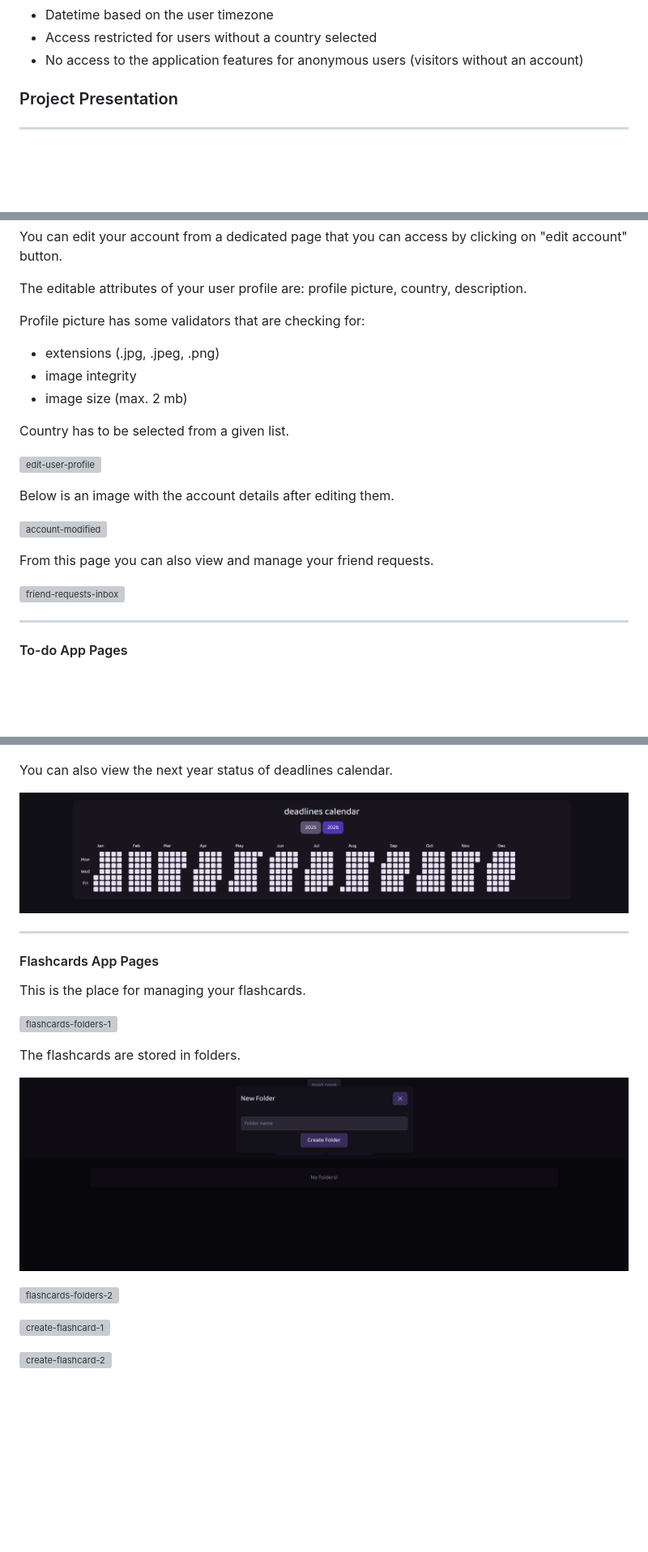
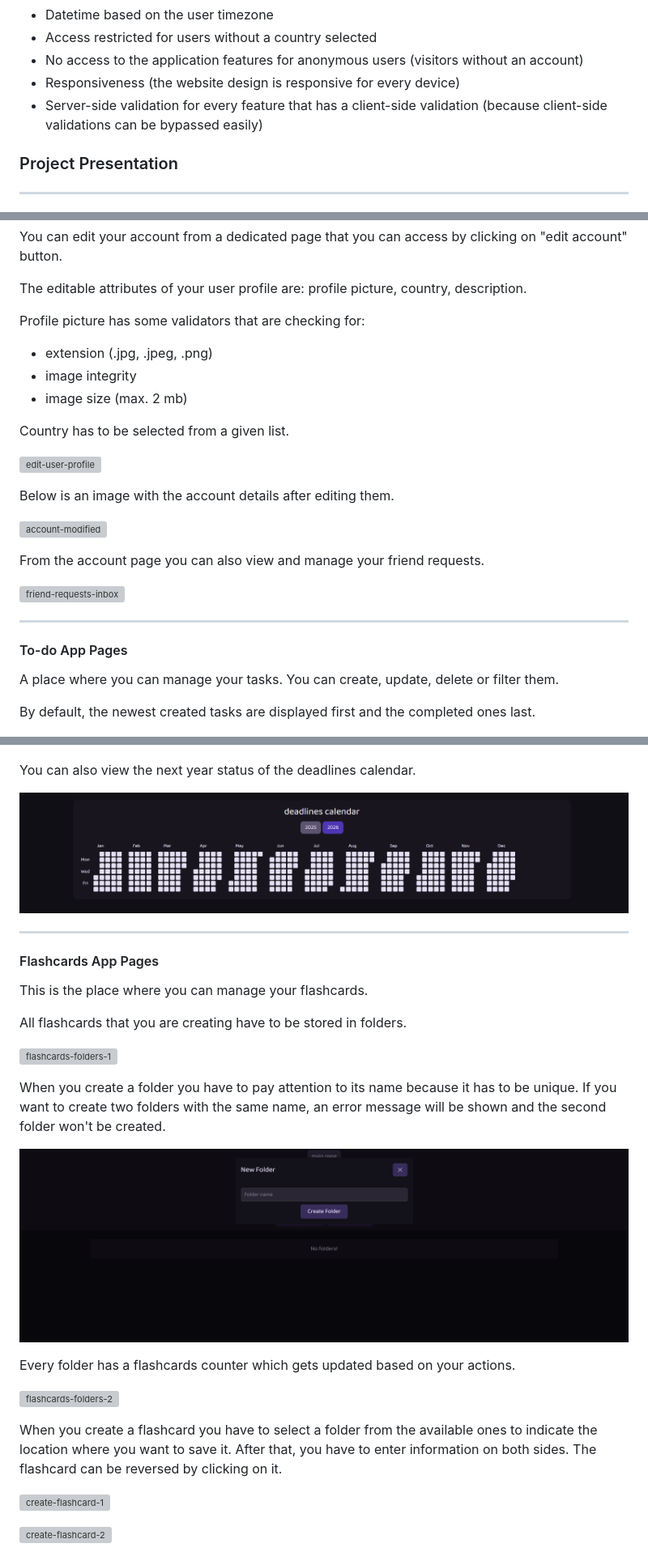
Before and after one commit to Alex-SA1/Efficient-Study-Platform, a Markdown page: README.md, 3 parts joined by grey strips. Shown at 81% size. GitHub-like rendering; blank space fills up the shorter version; grey boxes are pictures that could not be loaded.

```diff
--- a/README.md
+++ b/README.md
@@ -47,6 +46,8 @@ Navigating through the app you will find a tasks management system, a place for
 - Datetime based on the user timezone
 - Access restricted for users without a country selected
 - No access to the application features for anonymous users (visitors without an account)
+- Responsiveness (the website design is responsive for every device)
+- Server-side validation for every feature that has a client-side validation (because client-side validations can be bypassed easily)
 
 
 ### Project Presentation
@@ -142,7 +143,7 @@ You can edit your account from a dedicated page that you can access by clicking
 The editable attributes of your user profile are: profile picture, country, description.
 
 Profile picture has some validators that are checking for:
-- extensions (.jpg, .jpeg, .png)
+- extension (.jpg, .jpeg, .png)
 - image integrity
 - image size (max. 2 mb)
 
@@ -154,12 +155,17 @@ Below is an image with the account details after editing them.
 
 ![account-modified](https://github.com/Alex-SA1/Efficient-Study-Platform/blob/main/images/account_modified.png?raw=true)
 
-From this page you can also view and manage your friend requests.
+From the account page you can also view and manage your friend requests.
 
 ![friend-requests-inbox](https://github.com/Alex-SA1/Efficient-Study-Platform/blob/main/images/friend-requests-inbox.png?raw=true)
 
 ------------
 
 #### To-do App Pages
+
+A place where you can manage your tasks. You can create, update, delete or filter them.
+
+By default, the newest created tasks are displayed first and the completed ones last.
+
 ![tasks-1](https://github.com/Alex-SA1/Efficient-Study-Platform/blob/main/images/tasks_1.png?raw=true)
 
@@ -187,7 +201,7 @@ After you add some tasks, you will notice that the deadlines calendar from main
 
 ![deadlines-calendar-update-2](https://github.com/Alex-SA1/Efficient-Study-Platform/blob/main/images/main_page_deadlines_2.png?raw=true)
 
-You can also view the next year status of deadlines calendar.
+You can also view the next year status of the deadlines calendar.
 
 ![deadlines-calendar-next-year](https://github.com/Alex-SA1/Efficient-Study-Platform/blob/main/images/main_page_next_year.png?raw=true)
 
@@ -195,15 +209,21 @@ You can also view the next year status of deadlines calendar.
 
 #### Flashcards App Pages
 
-This is the place for managing your flashcards.
+This is the place where you can manage your flashcards.
+
+All flashcards that you are creating have to be stored in folders.
 
 ![flashcards-folders-1](https://github.com/Alex-SA1/Efficient-Study-Platform/blob/main/images/flashcards-folders-1.png?raw=true)
 
-The flashcards are stored in folders.
+When you create a folder you have to pay attention to its name because it has to be unique. If you want to create two folders with the same name, an error message will be shown and the second folder won't be created.
 
 ![create-folder](https://github.com/Alex-SA1/Efficient-Study-Platform/blob/main/images/create-folder.png?raw=true)
 
+Every folder has a flashcards counter which gets updated based on your actions.
+
 ![flashcards-folders-2](https://github.com/Alex-SA1/Efficient-Study-Platform/blob/main/images/flashcards-folders-2.png?raw=true)
+
+When you create a flashcard you have to select a folder from the available ones to indicate the location where you want to save it. After that, you have to enter information on both sides. The flashcard can be reversed by clicking on it.
 
 ![create-flashcard-1](https://github.com/Alex-SA1/Efficient-Study-Platform/blob/main/images/create-flashcard-1.png?raw=true)
 
```
Also changed, not shown: other parts of README.md (+44 -11 lines).
